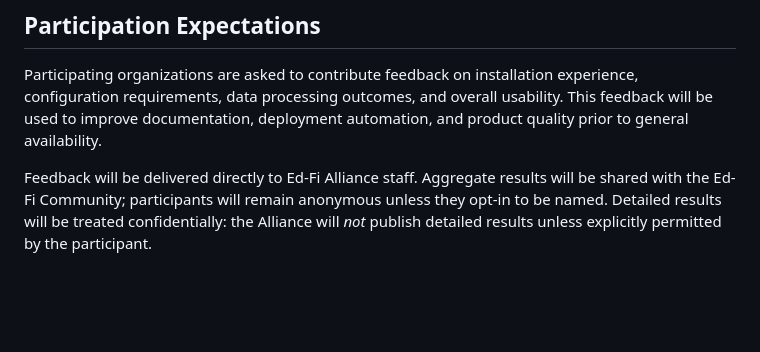
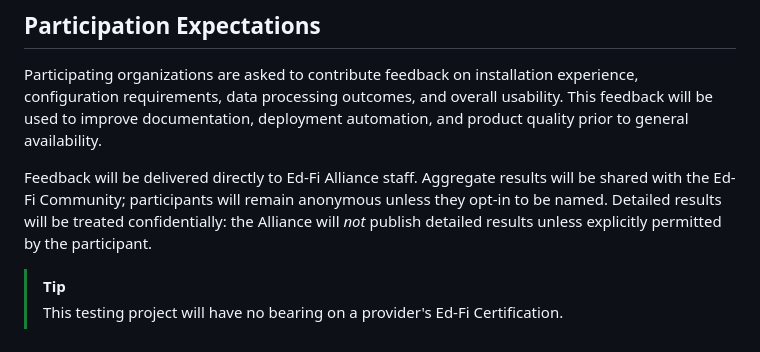
Before and after one commit to Ed-Fi-Exchange-OSS/DMS-pilot-testing-kit, a Markdown page: docs/client-integration-pilot-test-proposal.md, the part around the change. GitHub-like rendering; blank space fills up the shorter version.

Commit message:
docs: No certification impact

```diff
--- a/docs/client-integration-pilot-test-proposal.md
+++ b/docs/client-integration-pilot-test-proposal.md
@@ -112,3 +112,6 @@ will be shared with the Ed-Fi Community; participants will remain anonymous
 unless they opt-in to be named. Detailed results will be treated confidentially:
 the Alliance will *not* publish detailed results unless explicitly permitted by
 the participant.
+
+> [!TIP]
+> This testing project will have no bearing on a provider's Ed-Fi Certification.
```
